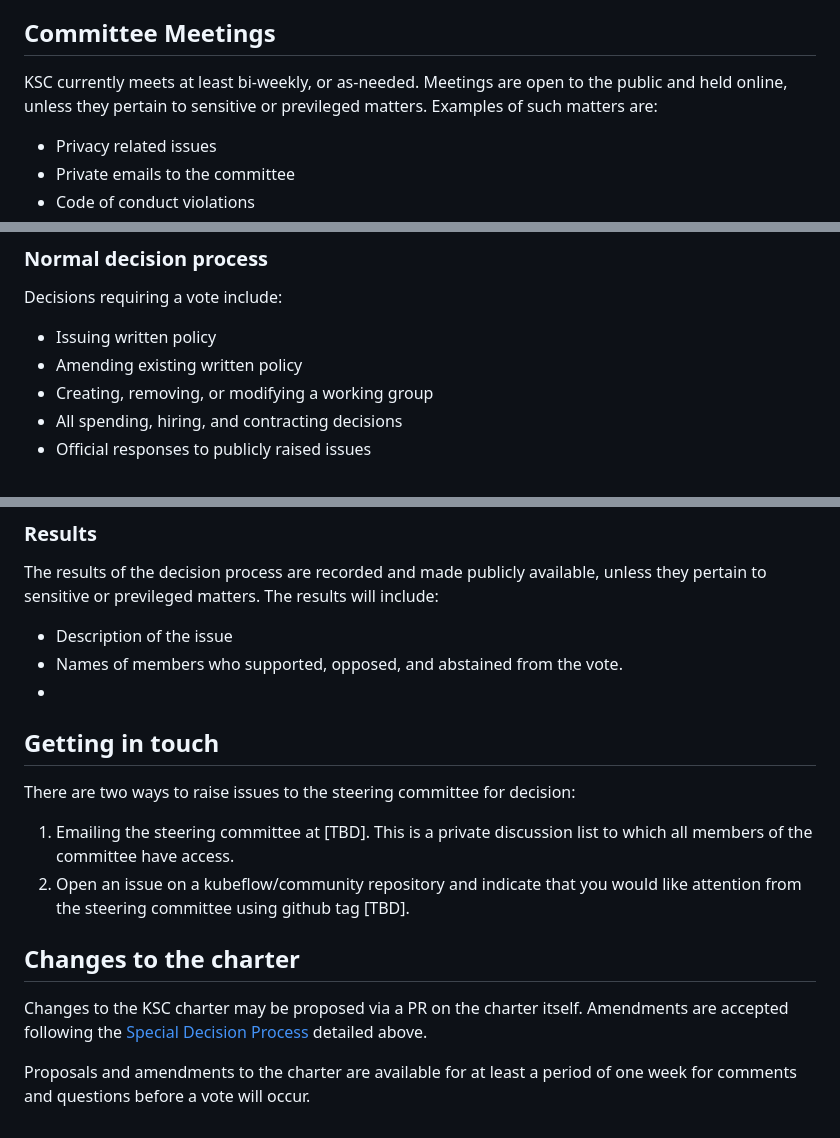
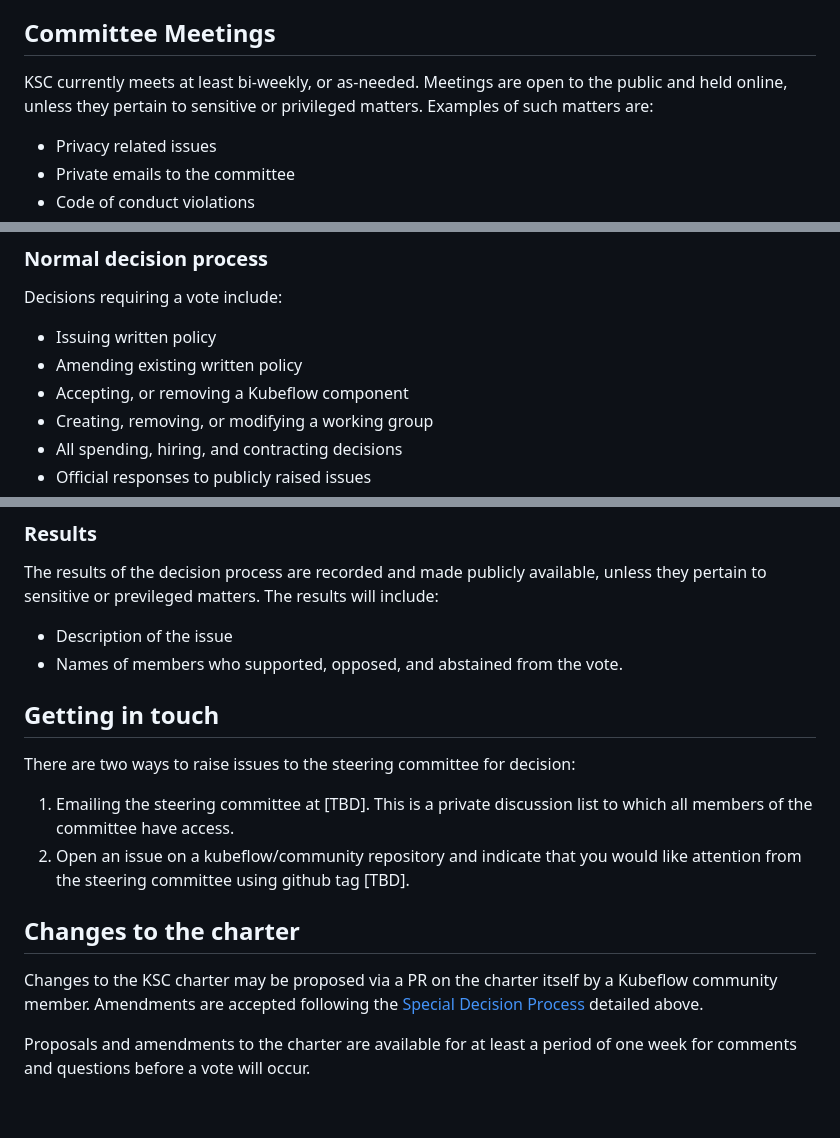
Before and after one commit to kubeflow/community, a Markdown page: proposals/kubeflow-steering-committee-charter.md, 3 parts joined by grey strips. Drawn GitHub-style.

Commit message:
Addressed comments.
Signed-off-by: James Wu <jamesjwu@google.com>

```diff
--- a/proposals/kubeflow-steering-committee-charter.md
+++ b/proposals/kubeflow-steering-committee-charter.md
@@ -23,7 +23,7 @@ The committee currently recognizes this delegated authority for [To be set up]:
 
 ## Committee Meetings
 
-KSC currently meets at least bi-weekly, or as-needed. Meetings are open to the public and held online, unless they pertain to sensitive or previleged matters. Examples of such matters are:
+KSC currently meets at least bi-weekly, or as-needed. Meetings are open to the public and held online, unless they pertain to sensitive or privileged matters. Examples of such matters are:
 - Privacy related issues
 - Private emails to the committee
 - Code of conduct violations
@@ -109,6 +109,7 @@ The steering committee desires to always reach consensus.
 Decisions requiring a vote include:
 - Issuing written policy
 - Amending existing written policy
+- Accepting, or removing a Kubeflow component
 - Creating, removing, or modifying a working group
 - All spending, hiring, and contracting decisions
 - Official responses to publicly raised issues
@@ -132,7 +133,6 @@ The issue may pass with 70% of the members (rounded up) of the committee support
 The results of the decision process are recorded and made publicly available, unless they pertain to sensitive or previleged matters. The results will include:
 - Description of the issue
 - Names of members who supported, opposed, and abstained from the vote.
--
 
 ## Getting in touch
 
@@ -143,6 +143,6 @@ There are two ways to raise issues to the steering committee for decision:
 
 ## Changes to the charter
 
-Changes to the KSC charter may be proposed via a PR on the charter itself. Amendments are accepted following the [Special Decision Process](#special-decision-process) detailed above.
+Changes to the KSC charter may be proposed via a PR on the charter itself by a Kubeflow community member. Amendments are accepted following the [Special Decision Process](#special-decision-process) detailed above.
 
 Proposals and amendments to the charter are available for at least a period of one week for comments and questions before a vote will occur.
```
